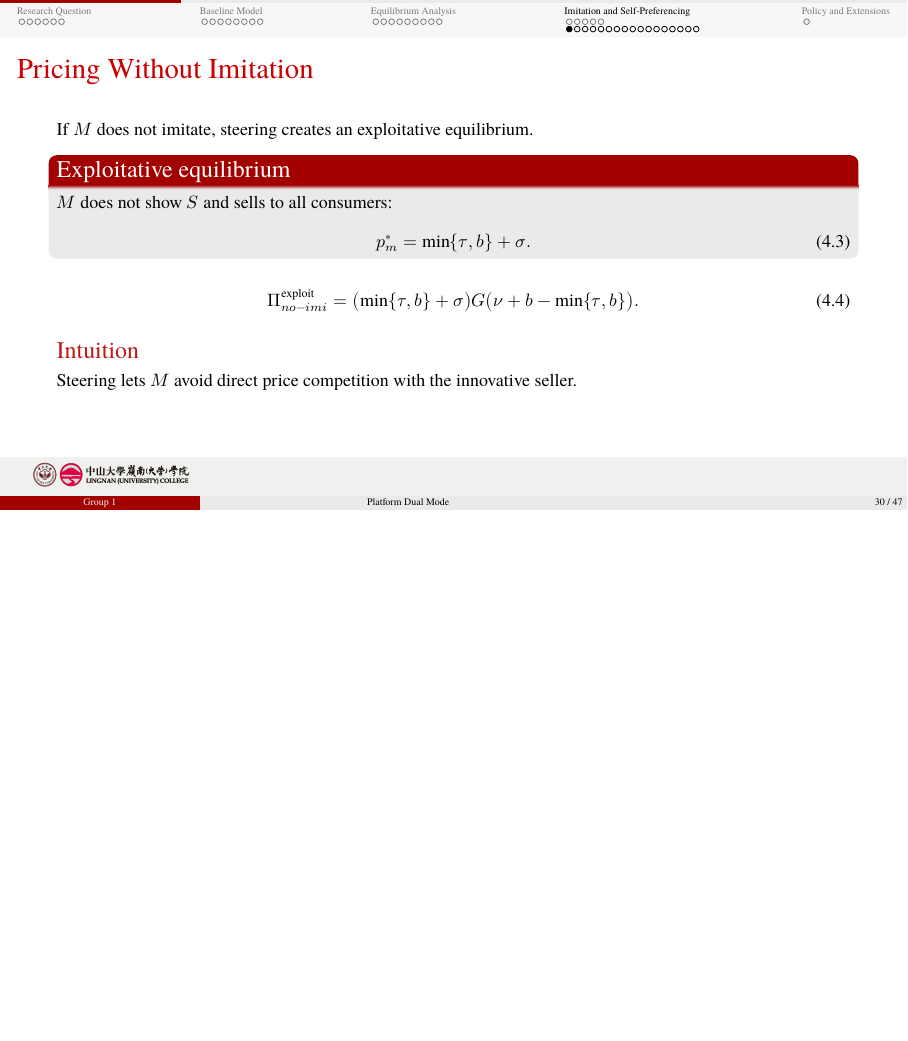
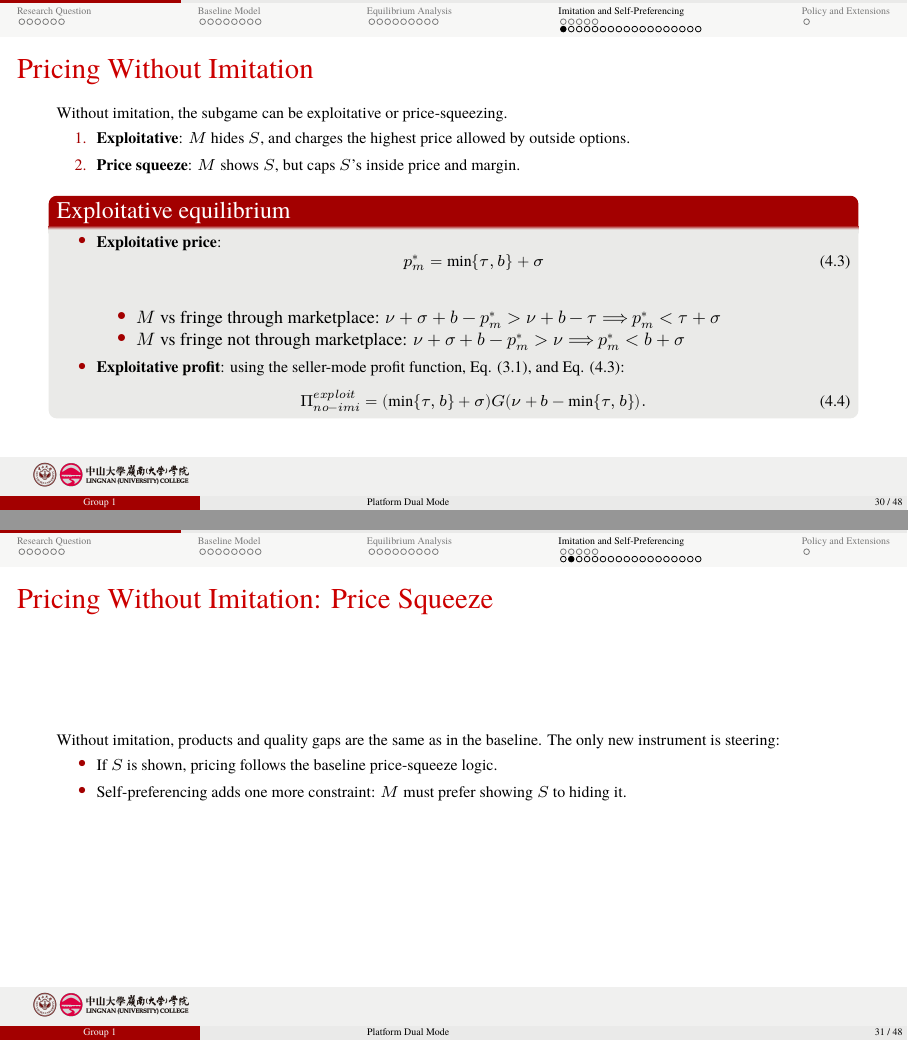
Before and after one commit to Andy-G928/--pre, LaTeX slides (slides/demo.tex, which reads slides/tex/04_ban_on_dual_mode.tex): page 31 of 48 before the commit and pages 31 and 32 of 49 after it, the two joined at a grey line, the shorter picture padded with empty space. Compiled offline with XeLaTeX; a missing font is replaced by an installed copy or a similar font.

Commit message:
2026年5月7日09:30:02

```diff
--- a/slides/tex/04_ban_on_dual_mode.tex
+++ b/slides/tex/04_ban_on_dual_mode.tex
@@ -189,26 +189,47 @@
 \subsection{}
 \begin{frame}
   \frametitle{Pricing Without Imitation}
-  \small
-  If $M$ does not imitate, steering creates an exploitative equilibrium.
+  \footnotesize
+  Without imitation, the subgame can be exploitative or price-squeezing.
+  \begin{enumerate}
+    \item \textbf{Exploitative}: $M$ hides $S$, and charges the highest price allowed by outside options.
+    \item \textbf{Price squeeze}: $M$ shows $S$, but caps $S$'s inside price and margin.
+  \end{enumerate}
 
   \begin{block}{Exploitative equilibrium}
-    $M$ does not show $S$ and sells to all consumers:
-    \begin{equation}
-      p_m^*=\min\{\tau,b\}+\sigma .
-    \end{equation}
+
+    \begin{itemize}
+      \item \textbf{Exploitative price}:
+      \begin{equation}
+        p_m^*=\min\{\tau,b\}+\sigma
+        \label{eq:pm-wo-imitation}
+      \end{equation}
+      \begin{itemize}
+        \item $M$ vs fringe through marketplace: $\nu + \sigma + b - p_m^* > \nu + b - \tau$ $\Longrightarrow$ $p_m^* < \tau + \sigma$
+        \item $M$ vs fringe not through marketplace: $\nu + \sigma + b - p_m^* > \nu $ $\Longrightarrow$ $p_m^* < b + \sigma$
+      \end{itemize}
+      \item \textbf{Exploitative profit}: using the seller-mode profit function, Eq. \eqref{eq:seller-profit}, and Eq. \eqref{eq:pm-wo-imitation}:
+      \begin{equation}
+        \Pi_{no-imi}^{exploit}=(\min\{\tau,b\}+\sigma)G(\nu+b-\min\{\tau,b\}).
+      \end{equation}
+    \end{itemize}
   \end{block}
 
-  \begin{equation}
-    \Pi^{\text{exploit}}_{no-imi}
-    =
-    \bigl(\min\{\tau,b\}+\sigma\bigr)
-    G\bigl(\nu+b-\min\{\tau,b\}\bigr).
-  \end{equation}
 
-  \begin{alertblock}{Intuition}
-    Steering lets $M$ avoid direct price competition with the innovative seller.
-  \end{alertblock}
+\end{frame}
+
+\begin{frame}
+  \frametitle{Pricing Without Imitation: Price Squeeze}
+  \footnotesize
+
+  Without imitation, products and quality gaps are the same as in the baseline.
+  The only new instrument is steering:
+  \begin{itemize}
+    \item If $S$ is shown, pricing follows the baseline price-squeeze logic.
+    \item Self-preferencing adds one more constraint: $M$ must prefer showing $S$ to hiding it.
+  \end{itemize}
+
+
 \end{frame}
 
 \begin{frame}
```
Also changed, not shown: The RAND J of Economics - 2022 - Hagiu - Should platforms be allowed to sell on their own marketplaces.md (+4 -4 lines), slides/tex/03_equilibrium_analysis.tex (+3 -2 lines), slides/demo.pdf, slides/tex/04_ban_on_dual_mode.tex (10 more changed lines).
